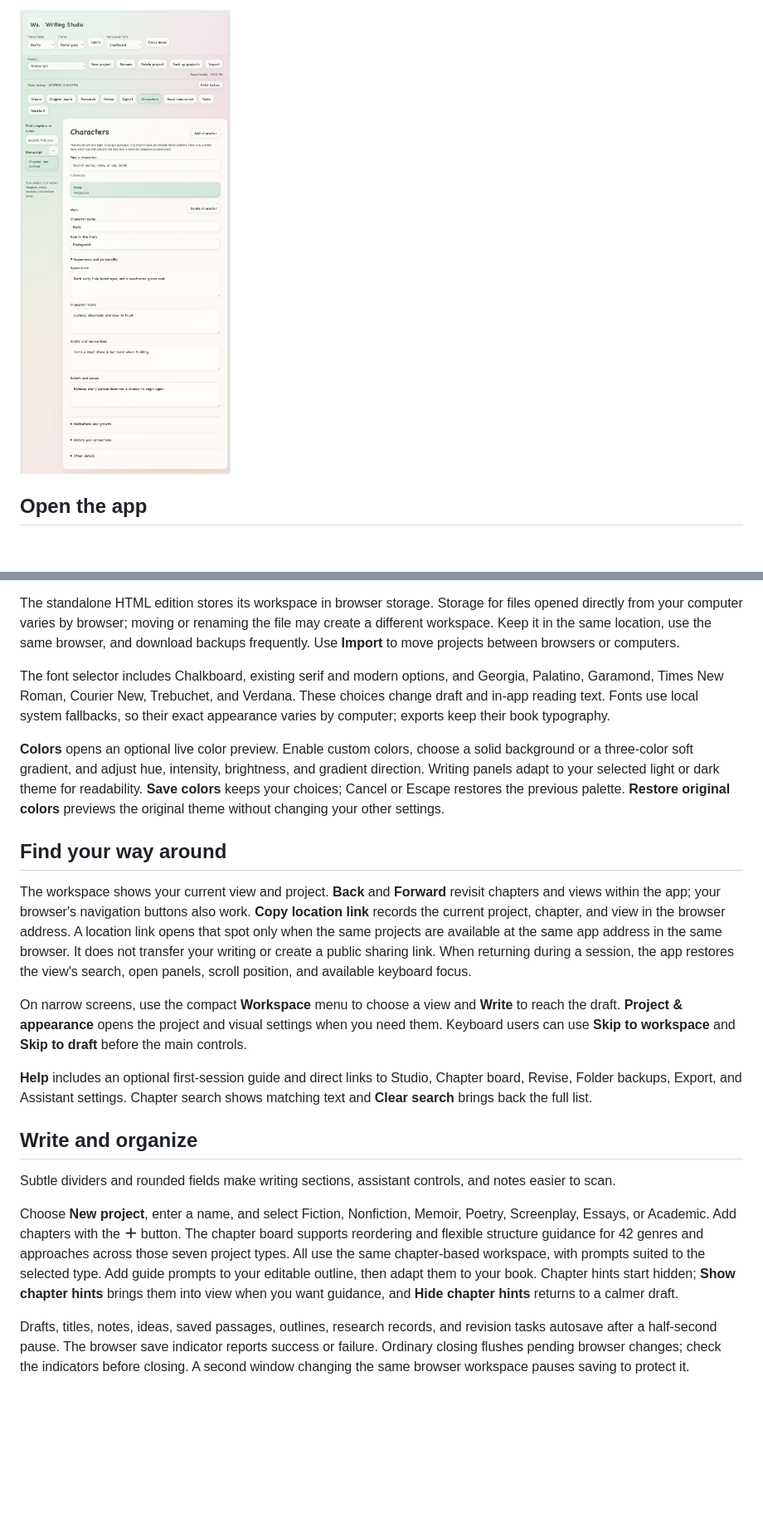
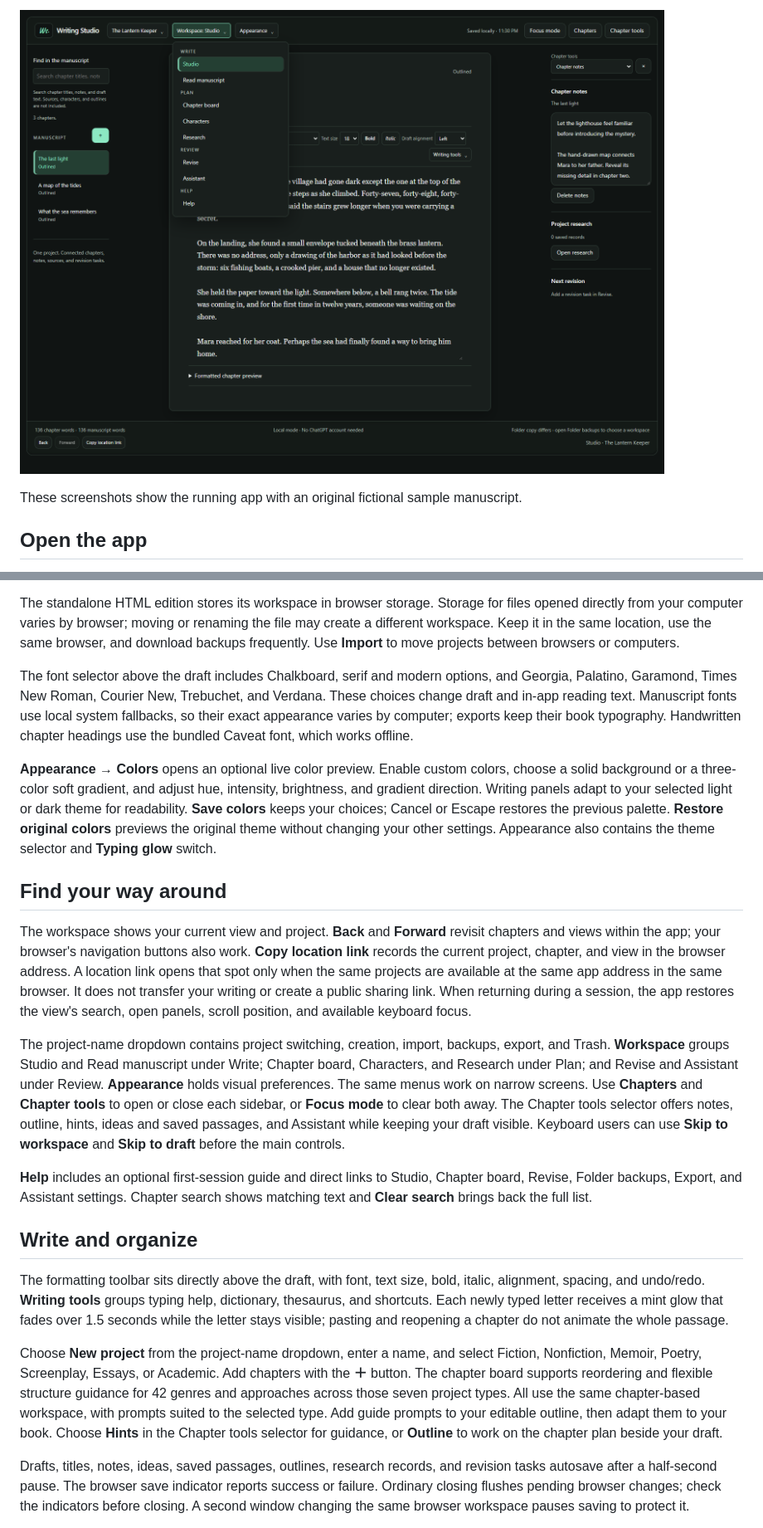
Before and after one commit to AuroraX98/Writing-Studio, a Markdown page: README.md, 2 parts joined by grey strips. Shown at 83% size. GitHub-like rendering; pictures changed too: docs/grouped-navigation.png (added); blank space fills up the shorter version.

```diff
--- a/README.md
+++ b/README.md
@@ -20,5 +20,7 @@ The optional DeepSeek assistant uses your own DeepSeek API key and internet conn
 
-![Writing Studio character profiles with rounded detail fields](docs/character-profiles.png)
+![Writing Studio Workspace dropdown groups destinations under Write, Plan, Review, and Help](docs/grouped-navigation.png)
+
+These screenshots show the running app with an original fictional sample manuscript.
 
 ## Open the app
 
@@ -28,23 +30,23 @@ Extract the entire download into a folder first. On Windows, double-click **Open
 
 The standalone HTML edition stores its workspace in browser storage. Storage for files opened directly from your computer varies by browser; moving or renaming the file may create a different workspace. Keep it in the same location, use the same browser, and download backups frequently. Use **Import** to move projects between browsers or computers.
 
-The font selector includes Chalkboard, existing serif and modern options, and Georgia, Palatino, Garamond, Times New Roman, Courier New, Trebuchet, and Verdana. These choices change draft and in-app reading text. Fonts use local system fallbacks, so their exact appearance varies by computer; exports keep their book typography.
+The font selector above the draft includes Chalkboard, serif and modern options, and Georgia, Palatino, Garamond, Times New Roman, Courier New, Trebuchet, and Verdana. These choices change draft and in-app reading text. Manuscript fonts use local system fallbacks, so their exact appearance varies by computer; exports keep their book typography. Handwritten chapter headings use the bundled Caveat font, which works offline.
 
-**Colors** opens an optional live color preview. Enable custom colors, choose a solid background or a three-color soft gradient, and adjust hue, intensity, brightness, and gradient direction. Writing panels adapt to your selected light or dark theme for readability. **Save colors** keeps your choices; Cancel or Escape restores the previous palette. **Restore original colors** previews the original theme without changing your other settings.
+**Appearance → Colors** opens an optional live color preview. Enable custom colors, choose a solid background or a three-color soft gradient, and adjust hue, intensity, brightness, and gradient direction. Writing panels adapt to your selected light or dark theme for readability. **Save colors** keeps your choices; Cancel or Escape restores the previous palette. **Restore original colors** previews the original theme without changing your other settings. Appearance also contains the theme selector and **Typing glow** switch.
 
 ## Find your way around
 
 The workspace shows your current view and project. **Back** and **Forward** revisit chapters and views within the app; your browser's navigation buttons also work. **Copy location link** records the current project, chapter, and view in the browser address. A location link opens that spot only when the same projects are available at the same app address in the same browser. It does not transfer your writing or create a public sharing link. When returning during a session, the app restores the view's search, open panels, scroll position, and available keyboard focus.
 
-On narrow screens, use the compact **Workspace** menu to choose a view and **Write** to reach the draft. **Project & appearance** opens the project and visual settings when you need them. Keyboard users can use **Skip to workspace** and **Skip to draft** before the main controls.
+The project-name dropdown contains project switching, creation, import, backups, export, and Trash. **Workspace** groups Studio and Read manuscript under Write; Chapter board, Characters, and Research under Plan; and Revise and Assistant under Review. **Appearance** holds visual preferences. The same menus work on narrow screens. Use **Chapters** and **Chapter tools** to open or close each sidebar, or **Focus mode** to clear both away. The Chapter tools selector offers notes, outline, hints, ideas and saved passages, and Assistant while keeping your draft visible. Keyboard users can use **Skip to workspace** and **Skip to draft** before the main controls.
 
 **Help** includes an optional first-session guide and direct links to Studio, Chapter board, Revise, Folder backups, Export, and Assistant settings. Chapter search shows matching text and **Clear search** brings back the full list.
 
 ## Write and organize
 
-Subtle dividers and rounded fields make writing sections, assistant controls, and notes easier to scan.
+The formatting toolbar sits directly above the draft, with font, text size, bold, italic, alignment, spacing, and undo/redo. **Writing tools** groups typing help, dictionary, thesaurus, and shortcuts. Each newly typed letter receives a mint glow that fades over 1.5 seconds while the letter stays visible; pasting and reopening a chapter do not animate the whole passage.
 
-Choose **New project**, enter a name, and select Fiction, Nonfiction, Memoir, Poetry, Screenplay, Essays, or Academic. Add chapters with the **＋** button. The chapter board supports reordering and flexible structure guidance for 42 genres and approaches across those seven project types. All use the same chapter-based workspace, with prompts suited to the selected type. Add guide prompts to your editable outline, then adapt them to your book. Chapter hints start hidden; **Show chapter hints** brings them into view when you want guidance, and **Hide chapter hints** returns to a calmer draft.
+Choose **New project** from the project-name dropdown, enter a name, and select Fiction, Nonfiction, Memoir, Poetry, Screenplay, Essays, or Academic. Add chapters with the **＋** button. The chapter board supports reordering and flexible structure guidance for 42 genres and approaches across those seven project types. All use the same chapter-based workspace, with prompts suited to the selected type. Add guide prompts to your editable outline, then adapt them to your book. Choose **Hints** in the Chapter tools selector for guidance, or **Outline** to work on the chapter plan beside your draft.
 
 Drafts, titles, notes, ideas, saved passages, outlines, research records, and revision tasks autosave after a half-second pause. The browser save indicator reports success or failure. Ordinary closing flushes pending browser changes; check the indicators before closing. A second window changing the same browser workspace pauses saving to protect it.
 
```
Also changed, not shown: other parts of README.md (+6 -6 lines), THIRD_PARTY_NOTICES.md (added, +50 -0 lines), docs/mint-writing-workspace.png (added), 10 other files.
